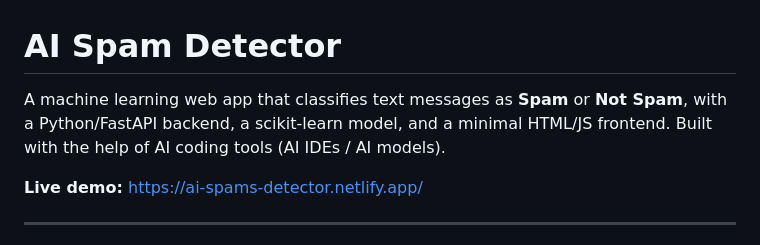
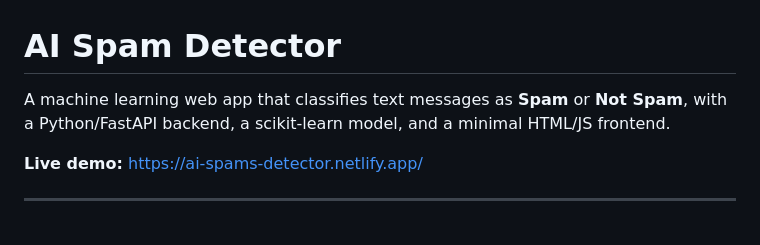
Before and after one commit to syed-musthafa01/ai-spam-detector, a Markdown page: README.md, the part around the change. Rendered like a GitHub page.

```diff
--- a/README.md
+++ b/README.md
@@ -1,6 +1,6 @@
 # AI Spam Detector
 
-A machine learning web app that classifies text messages as **Spam** or **Not Spam**, with a Python/FastAPI backend, a scikit-learn model, and a minimal HTML/JS frontend. Built with the help of AI coding tools (AI IDEs / AI models).
+A machine learning web app that classifies text messages as **Spam** or **Not Spam**, with a Python/FastAPI backend, a scikit-learn model, and a minimal HTML/JS frontend.
 
 **Live demo:** https://ai-spams-detector.netlify.app/
 
```
